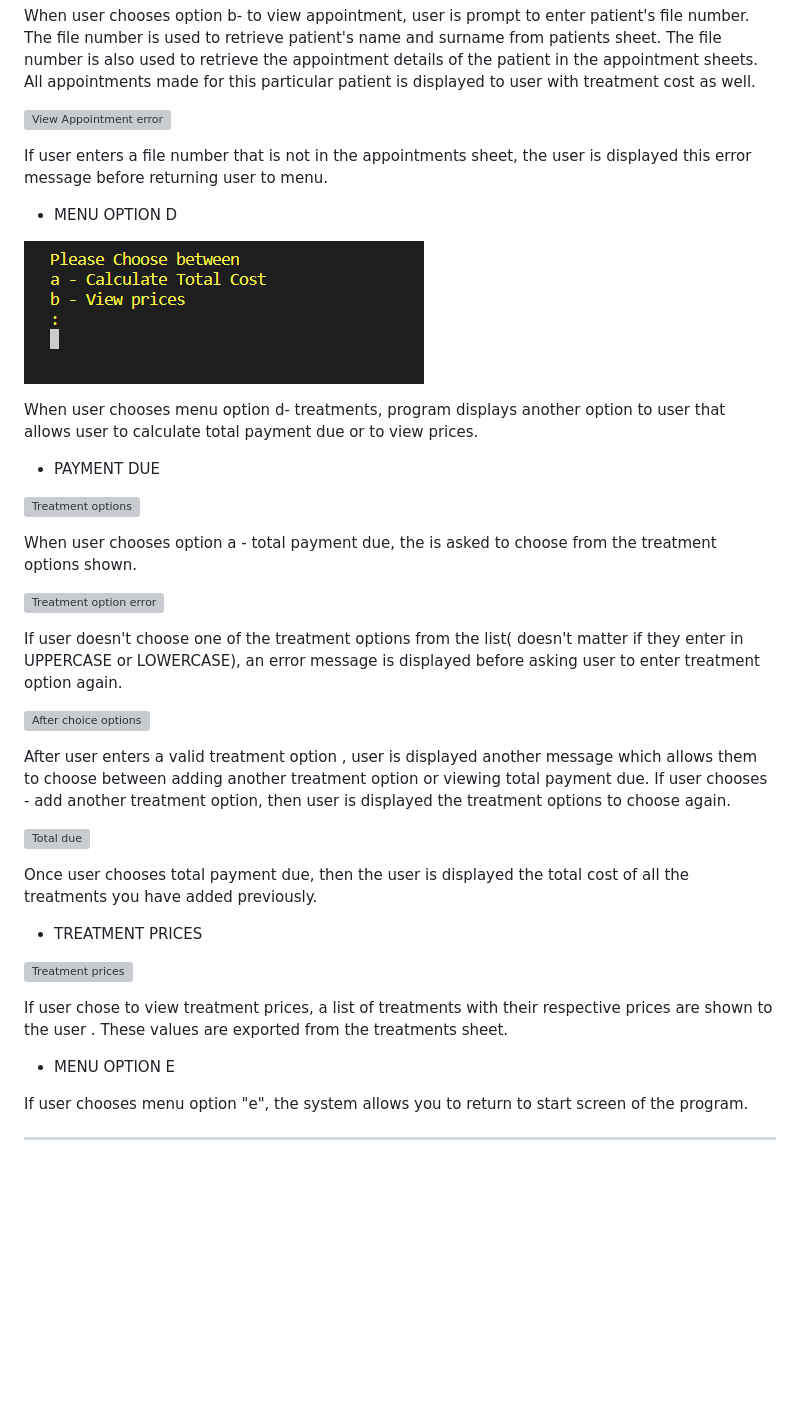
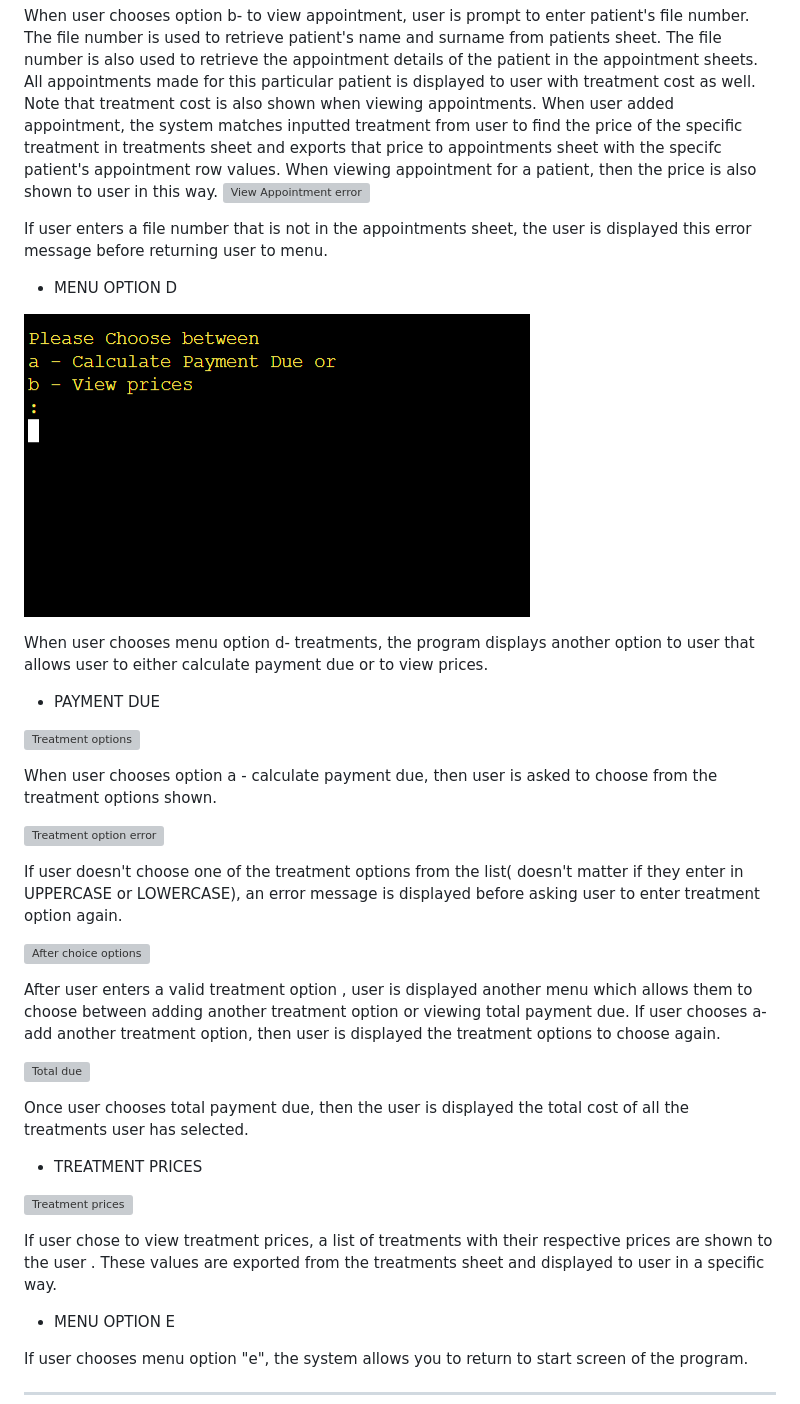
Before and after one commit to SooryaGeorge7/Patient-Manager, a Markdown page: README.md, the part around the change printed below. Drawn GitHub-style; pictures changed too: documentation/features/menu-d-menu.png (added); blank space fills up the shorter version; grey boxes are pictures that could not be loaded.

Commit message:
edited menu option c,d,e README features

```diff
--- a/README.md
+++ b/README.md
@@ -276,22 +276,22 @@ If user chooses neither a or b, an error message is displayed before asking user
  ![View appointment](documentation/features/menu-option-c/view-appointment/view-appointment.png)
 
  When user chooses option b- to view appointment, user is prompt to enter patient's file number. The file number is used to retrieve patient's name and surname from patients sheet. The file number is also used to retrieve the appointment details of the patient in the appointment sheets. All appointments made for this particular patient is displayed to user with treatment cost as well.
-
+ Note that treatment cost is also shown when viewing appointments. When user added appointment, the system matches inputted treatment from user to find the price of the specific treatment in treatments sheet and exports that price to appointments sheet with the specifc patient's appointment row values. When viewing appointment for a patient, then the price is also shown to user in this way.
  ![View Appointment error](documentation/features/menu-option-c/view-appointment/view-app-error.png)
 
  If user enters a file number that is not in the appointments sheet, the user is displayed this error message before returning user to menu.
 
 * MENU OPTION D
 
-![Treatment options](documentation/features/menu-option-d/menu-d-options.png)
+![Treatment options](documentation/features/menu-d-menu.png)
 
-When user chooses menu option d- treatments, program displays another option to user that allows user to calculate total payment due or to view prices.
+When user chooses menu option d- treatments, the program displays another option to user that allows user to either calculate  payment due or to view prices.
 
  * PAYMENT DUE
 
  ![Treatment options](documentation/features/menu-option-d/payment-due/treatment-options.png)
 
- When user chooses option a - total payment due, the is asked to choose from the treatment options shown.
+ When user chooses option a - calculate payment due, then user is asked to choose from the treatment options shown.
 
  ![Treatment option error](documentation/features/menu-option-d/payment-due/treatment-option-error.png)
 
@@ -299,12 +299,12 @@ When user chooses menu option d- treatments, program displays another option to
 
  ![After choice options](documentation/features/menu-option-d/payment-due/after-treatmentoption.png)
 
- After user enters a valid treatment option , user is displayed another message which allows them to choose between adding another treatment option or viewing total payment due.
- If user chooses - add another treatment option, then user is displayed the treatment options to choose again.
+ After user enters a valid treatment option , user is displayed another menu which allows them to choose between adding another treatment option or viewing total payment due.
+ If user chooses a- add another treatment option, then user is displayed the treatment options to choose again.
 
  ![Total due](documentation/features/menu-option-d/payment-due/total-due.png)
 
-Once user chooses total payment due, then the user is displayed the total cost of all the treatments you have added previously.
+Once user chooses total payment due, then the user is displayed the total cost of all the treatments user has selected.
 
  * TREATMENT PRICES
 
@@ -312,5 +312,5 @@ Once user chooses total payment due, then the user is displayed the total cost o
 
- If user chose to view treatment prices, a list of treatments with their respective prices are shown to the user . These values are exported from the treatments sheet.
+ If user chose to view treatment prices, a list of treatments with their respective prices are shown to the user . These values are exported from the treatments sheet and displayed to user in a specific way.
 
 * MENU OPTION E
 
```
Also changed, not shown: other parts of README.md (+1 -1 lines), 2 other files.
